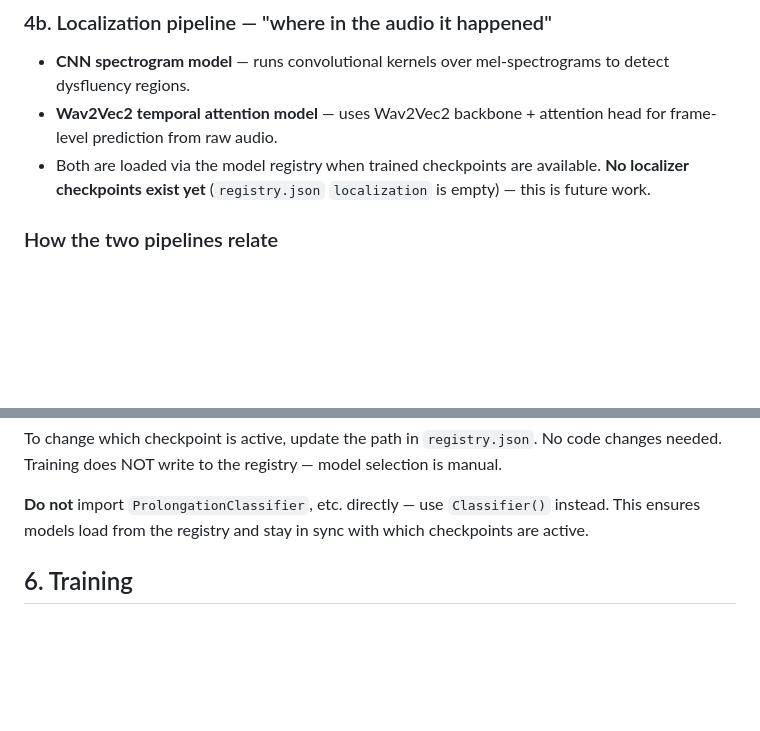
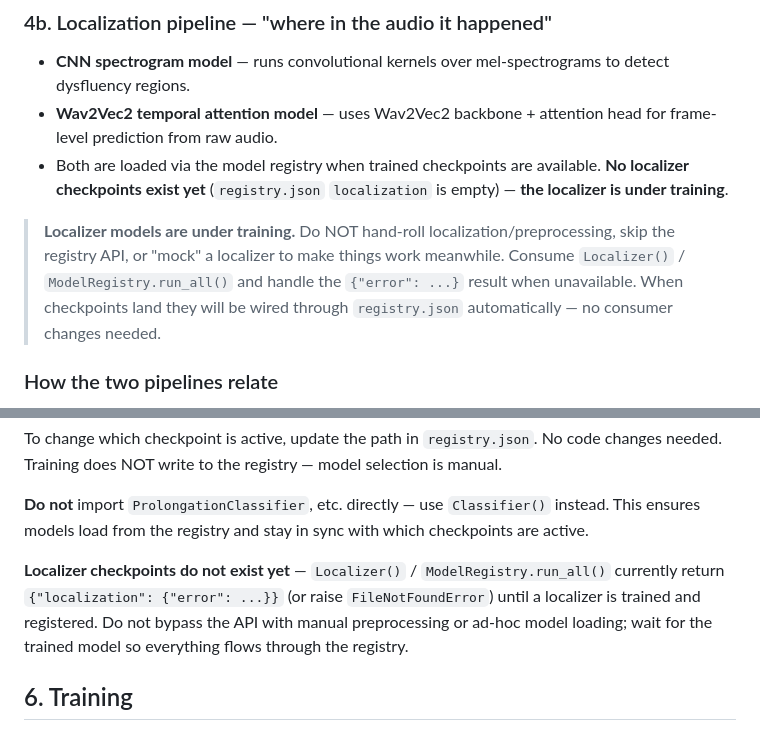
Before and after one commit to chethanbhat7/Swaraaha, a Markdown page: docs/project.md, 2 parts joined by grey strips. Rendered like a GitHub page; blank space fills up the shorter version.

```diff
--- a/docs/project.md
+++ b/docs/project.md
@@ -56,7 +56,9 @@ outputs are shown together rather than merged into one score:
 ### 4b. Localization pipeline — "where in the audio it happened"
 - **CNN spectrogram model** — runs convolutional kernels over mel-spectrograms to detect dysfluency regions.
 - **Wav2Vec2 temporal attention model** — uses Wav2Vec2 backbone + attention head for frame-level prediction from raw audio.
-- Both are loaded via the model registry when trained checkpoints are available. **No localizer checkpoints exist yet** (`registry.json` `localization` is empty) — this is future work.
+- Both are loaded via the model registry when trained checkpoints are available. **No localizer checkpoints exist yet** (`registry.json` `localization` is empty) — **the localizer is under training**.
+
+> **Localizer models are under training.** Do NOT hand-roll localization/preprocessing, skip the registry API, or "mock" a localizer to make things work meanwhile. Consume `Localizer()` / `ModelRegistry.run_all()` and handle the `{"error": ...}` result when unavailable. When checkpoints land they will be wired through `registry.json` automatically — no consumer changes needed.
 
 ### How the two pipelines relate
 They are **independent**: the classifier pipeline gives "this audio contains
@@ -102,6 +104,8 @@ m.run_all("recording.wav", text="the cat sat")   # classify + localize + transcr
 To change which checkpoint is active, update the path in `registry.json`. No code changes needed. Training does NOT write to the registry — model selection is manual.
 
 **Do not** import `ProlongationClassifier`, etc. directly — use `Classifier()` instead. This ensures models load from the registry and stay in sync with which checkpoints are active.
+
+**Localizer checkpoints do not exist yet** — `Localizer()` / `ModelRegistry.run_all()` currently return `{"localization": {"error": ...}}` (or raise `FileNotFoundError`) until a localizer is trained and registered. Do not bypass the API with manual preprocessing or ad-hoc model loading; wait for the trained model so everything flows through the registry.
 
 ## 6. Training
 
```
Also changed, not shown: README.md (+4 -0 lines).
